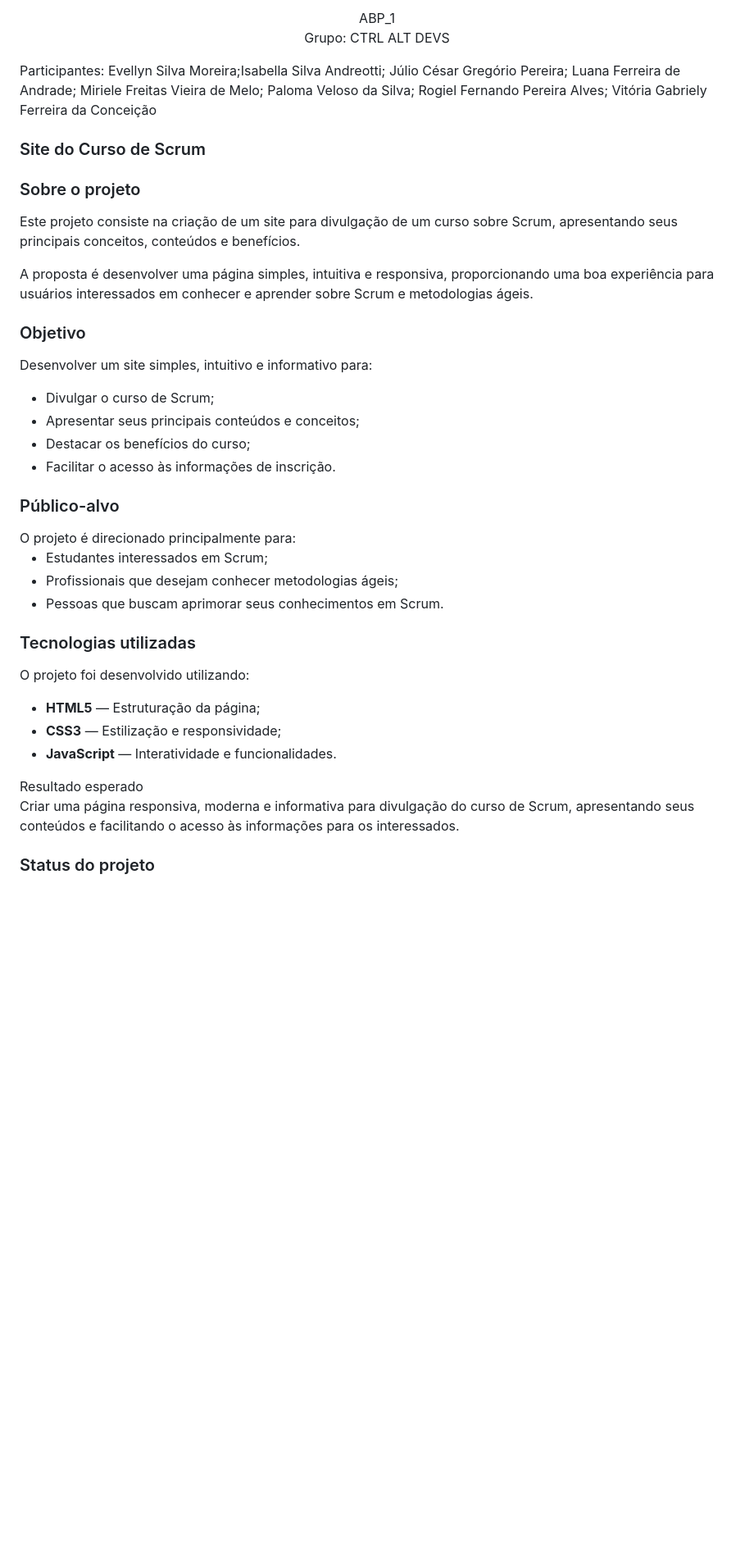
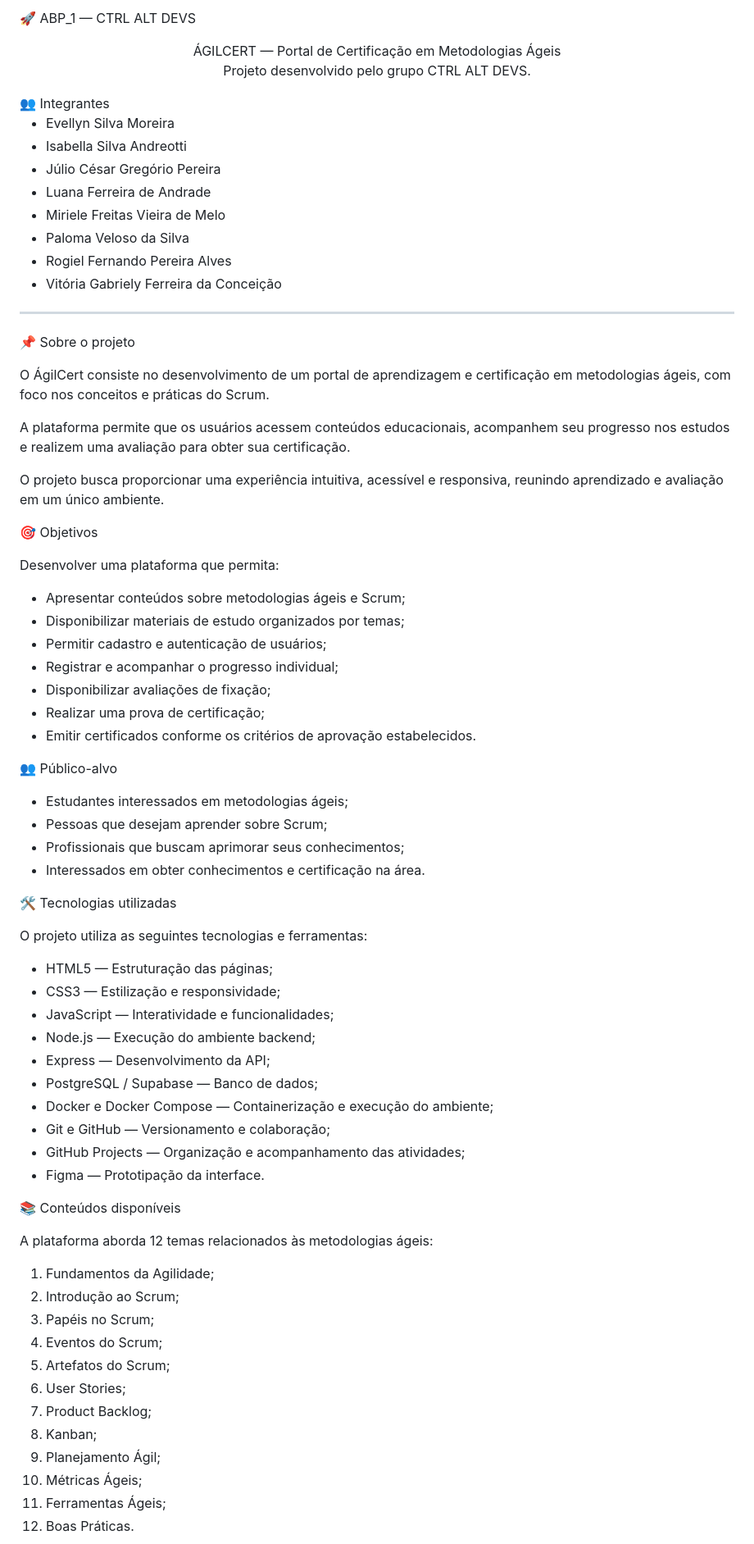
Before and after one commit to ctrlaltdevs0-droid/ABP_1, a Markdown page: README.md, the part around one of its changes. Shown at 82% size. Drawn GitHub-style; blank space fills up the shorter version.

Commit message:
Atualizar o README.md Sprint 2

```diff
--- a/README.md
+++ b/README.md
@@ -1,36 +1,78 @@
-<div align="center">
-ABP_1
+🚀 ABP_1 — CTRL ALT DEVS
 
-Grupo: CTRL ALT DEVS
-</div>
-Participantes: Evellyn Silva Moreira;Isabella Silva Andreotti; Júlio César Gregório Pereira; Luana Ferreira de Andrade; Miriele Freitas Vieira de Melo; Paloma Veloso da Silva; Rogiel Fernando Pereira Alves; Vitória Gabriely Ferreira da Conceição
+<div align="center">ÁGILCERT — Portal de Certificação em Metodologias Ágeis
 
-<h3>Site do Curso de Scrum</h3>
+Projeto desenvolvido pelo grupo CTRL ALT DEVS.
 
-<h3>Sobre o projeto</h3>
+</div>👥 Integrantes
 
-Este projeto consiste na criação de um site para divulgação de um curso sobre Scrum, apresentando seus principais conceitos, conteúdos e benefícios.
+- Evellyn Silva Moreira
+- Isabella Silva Andreotti
+- Júlio César Gregório Pereira
+- Luana Ferreira de Andrade
+- Miriele Freitas Vieira de Melo
+- Paloma Veloso da Silva
+- Rogiel Fernando Pereira Alves
+- Vitória Gabriely Ferreira da Conceição
 
-A proposta é desenvolver uma página simples, intuitiva e responsiva, proporcionando uma boa experiência para usuários interessados em conhecer e aprender sobre Scrum e metodologias ágeis.
+---
 
-<h3>Objetivo</h3>
+📌 Sobre o projeto
 
-Desenvolver um site simples, intuitivo e informativo para:
+O ÁgilCert consiste no desenvolvimento de um portal de aprendizagem e certificação em metodologias ágeis, com foco nos conceitos e práticas do Scrum.
 
-<ul> <li>Divulgar o curso de Scrum;</li> <li>Apresentar seus principais conteúdos e conceitos;</li> <li>Destacar os benefícios do curso;</li> <li>Facilitar o acesso às informações de inscrição.</li> </ul>
+A plataforma permite que os usuários acessem conteúdos educacionais, acompanhem seu progresso nos estudos e realizem uma avaliação para obter sua certificação.
 
-<h3>Público-alvo</h3>
-  O projeto é direcionado principalmente para:
+O projeto busca proporcionar uma experiência intuitiva, acessível e responsiva, reunindo aprendizado e avaliação em um único ambiente.
 
-<ul> <li>Estudantes interessados em Scrum;</li> <li>Profissionais que desejam conhecer metodologias ágeis;</li> <li>Pessoas que buscam aprimorar seus conhecimentos em Scrum.</li> </ul>
+🎯 Objetivos
 
-<h3>Tecnologias utilizadas</h3>
+Desenvolver uma plataforma que permita:
 
-O projeto foi desenvolvido utilizando:
+- Apresentar conteúdos sobre metodologias ágeis e Scrum;
+- Disponibilizar materiais de estudo organizados por temas;
+- Permitir cadastro e autenticação de usuários;
+- Registrar e acompanhar o progresso individual;
+- Disponibilizar avaliações de fixação;
+- Realizar uma prova de certificação;
+- Emitir certificados conforme os critérios de aprovação estabelecidos.
 
-<ul> <li><strong>HTML5</strong> — Estruturação da página;</li> <li><strong>CSS3</strong> — Estilização e responsividade;</li> <li><strong>JavaScript</strong> — Interatividade e funcionalidades.</li> </ul>
-Resultado esperado
+👥 Público-alvo
 
-Criar uma página responsiva, moderna e informativa para divulgação do curso de Scrum, apresentando seus conteúdos e facilitando o acesso às informações para os interessados.
+- Estudantes interessados em metodologias ágeis;
+- Pessoas que desejam aprender sobre Scrum;
+- Profissionais que buscam aprimorar seus conhecimentos;
+- Interessados em obter conhecimentos e certificação na área.
 
-<h3>Status do projeto</h3>
+🛠️ Tecnologias utilizadas
+
+O projeto utiliza as seguintes tecnologias e ferramentas:
+
+- HTML5 — Estruturação das páginas;
+- CSS3 — Estilização e responsividade;
+- JavaScript — Interatividade e funcionalidades;
+- Node.js — Execução do ambiente backend;
+- Express — Desenvolvimento da API;
+- PostgreSQL / Supabase — Banco de dados;
+- Docker e Docker Compose — Containerização e execução do ambiente;
+- Git e GitHub — Versionamento e colaboração;
+- GitHub Projects — Organização e acompanhamento das atividades;
+- Figma — Prototipação da interface.
+
+📚 Conteúdos disponíveis
+
+A plataforma aborda 12 temas relacionados às metodologias ágeis:
+
+1. Fundamentos da Agilidade;
+2. Introdução ao Scrum;
+3. Papéis no Scrum;
+4. Eventos do Scrum;
+5. Artefatos do Scrum;
+6. User Stories;
+7. Product Backlog;
+8. Kanban;
+9. Planejamento Ágil;
+10. Métricas Ágeis;
+11. Ferramentas Ágeis;
+12. Boas Práticas.
+
```
Also changed, not shown: other parts of README.md (+66 -42 lines).
